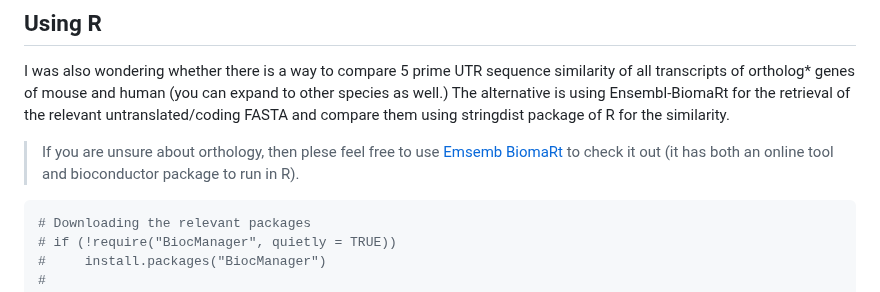
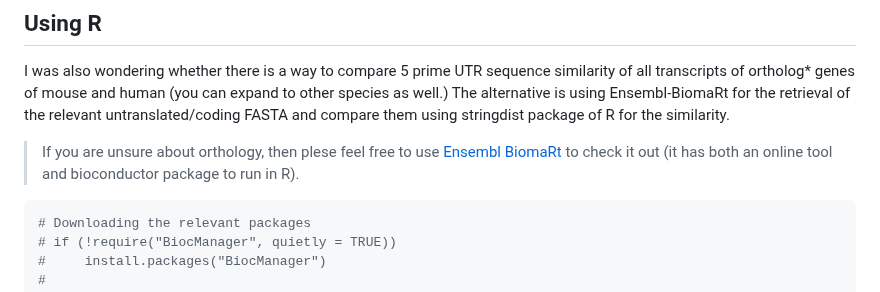
Before and after one commit to dincaslan/SelfRefreshing-Training, a Markdown page: BioinfoGeneral/SequenceHomology/UTRSequenceHomology.md, the part around the change. GitHub-like rendering.

````diff
--- a/BioinfoGeneral/SequenceHomology/UTRSequenceHomology.md
+++ b/BioinfoGeneral/SequenceHomology/UTRSequenceHomology.md
@@ -89,7 +89,7 @@ Here is a useful [BLAST+ tutorial](https://conmeehan.github.io/blast+tutorial.ht
 ## Using R
 I was also wondering whether there is a way to compare 5 prime UTR sequence similarity of all transcripts of ortholog* genes of mouse and human (you can expand to other species as well.)
 The alternative is using Ensembl-BiomaRt for the retrieval of the relevant untranslated/coding FASTA and compare them using stringdist package of R for the similarity.
-> If you are unsure about orthology, then plese feel free to use [Emsemb BiomaRt](https://www.ensembl.org/info/data/biomart/index.html) to check it out (it has both an online tool and bioconductor package to run in R).
+> If you are unsure about orthology, then plese feel free to use [Ensembl BiomaRt](https://www.ensembl.org/info/data/biomart/index.html) to check it out (it has both an online tool and bioconductor package to run in R).
 ```r
 # Downloading the relevant packages
 # if (!require("BiocManager", quietly = TRUE))
````
